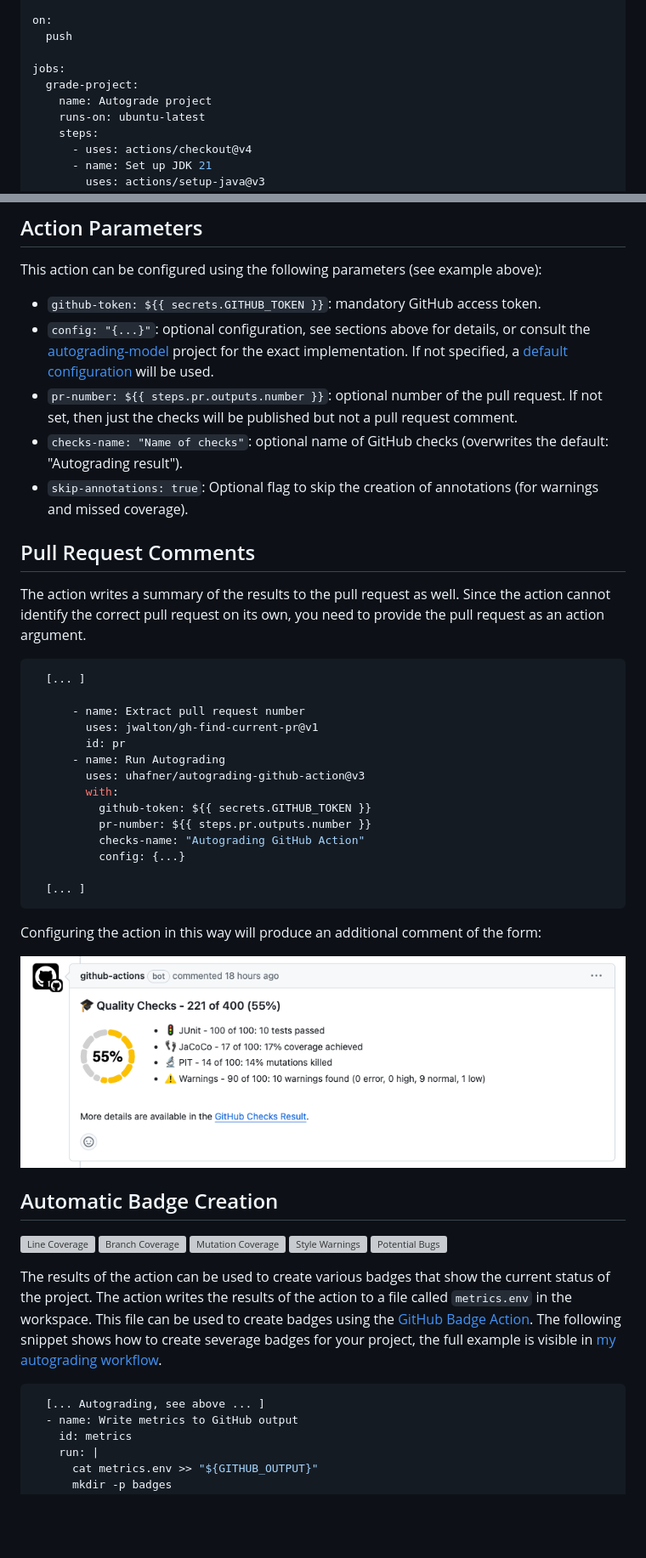
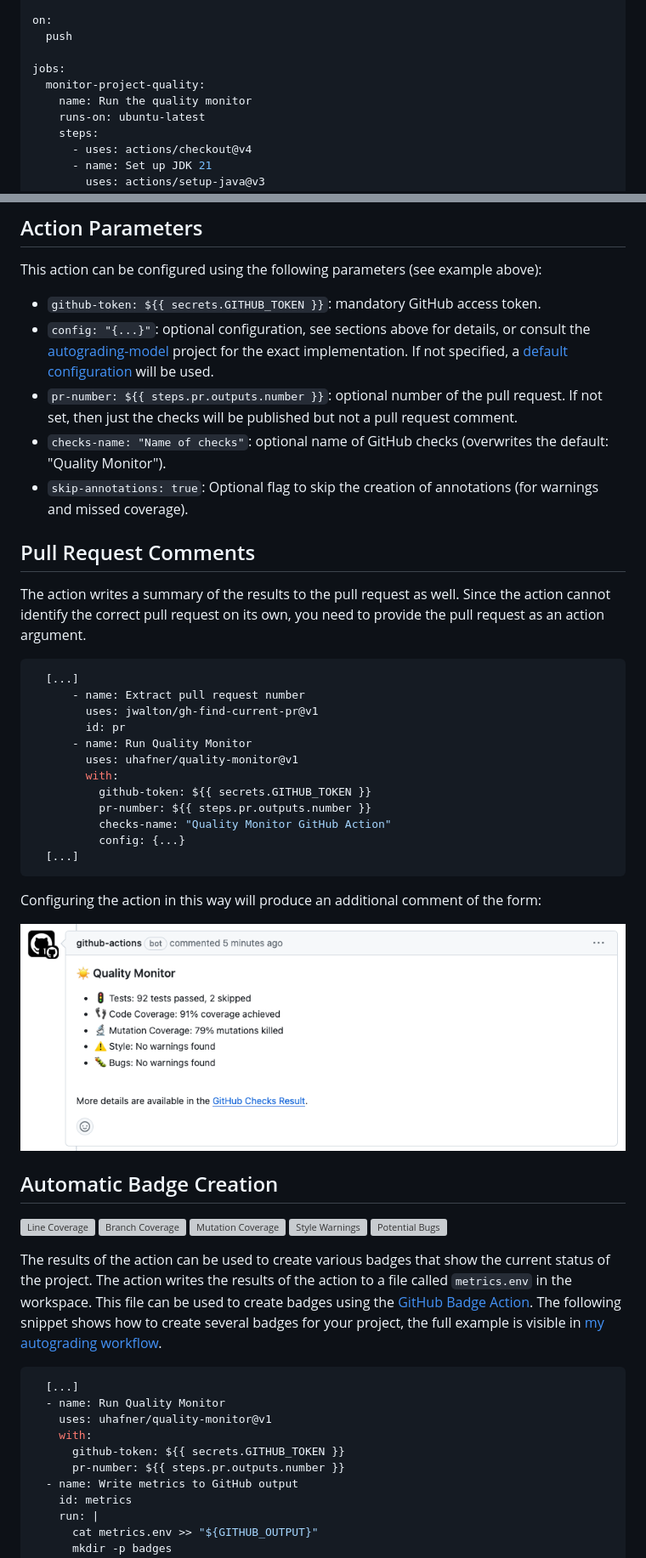
Before and after one commit to uhafner/quality-monitor, a Markdown page: README.md, 2 parts joined by grey strips. Shown at 85% size. Rendered like a GitHub page; pictures changed too: images/pr-comment.png; blank space fills up the shorter version; grey boxes are pictures that could not be loaded.

````diff
--- a/README.md
+++ b/README.md
@@ -42,8 +33,8 @@ on:
   push
 
 jobs:
-  grade-project:
-    name: Autograde project
+  monitor-project-quality:
+    name: Run the quality monitor
     runs-on: ubuntu-latest
     steps:
       - uses: actions/checkout@v4
@@ -242,5 +217,5 @@ This action can be configured using the following parameters (see example above)
 - ``pr-number: ${{ steps.pr.outputs.number }}``: optional number of the pull request. If not set, then just the checks will be published but not a pull request comment.
-- ``checks-name: "Name of checks"``: optional name of GitHub checks (overwrites the default: "Autograding result").
+- ``checks-name: "Name of checks"``: optional name of GitHub checks (overwrites the default: "Quality Monitor").
 - ``skip-annotations: true``: Optional flag to skip the creation of annotations (for warnings and missed coverage).
 
 ## Pull Request Comments
@@ -248,20 +223,18 @@ This action can be configured using the following parameters (see example above)
 The action writes a summary of the results to the pull request as well. Since the action cannot identify the correct pull request on its own, you need to provide the pull request as an action argument.
 
 ```yaml
-  [... ]
-
+  [...]
       - name: Extract pull request number
         uses: jwalton/gh-find-current-pr@v1
         id: pr
-      - name: Run Autograding
-        uses: uhafner/autograding-github-action@v3
+      - name: Run Quality Monitor
+        uses: uhafner/quality-monitor@v1
         with:
           github-token: ${{ secrets.GITHUB_TOKEN }}
           pr-number: ${{ steps.pr.outputs.number }}
-          checks-name: "Autograding GitHub Action"
+          checks-name: "Quality Monitor GitHub Action"
           config: {...}
-
-  [... ]
+  [...]
 ```
 
 Configuring the action in this way will produce an additional comment of the form:
@@ -277,10 +250,15 @@ Configuring the action in this way will produce an additional comment of the for
 [![Potential Bugs](https://raw.githubusercontent.com/uhafner/autograding-github-action/main/badges/bugs.svg)](https://github.com/uhafner/autograding-github-action/actions/workflows/dogfood.yml)
 
 
-The results of the action can be used to create various badges that show the current status of the project. The action writes the results of the action to a file called `metrics.env` in the workspace. This file can be used to create badges using the [GitHub Badge Action](https://github.com/marketplace/actions/badge-action). The following snippet shows how to create severage badges for your project, the full example is visible in [my autograding workflow](https://raw.githubusercontent.com/uhafner/autograding-github-action/main/.github/workflows/dogfood.yml).
+The results of the action can be used to create various badges that show the current status of the project. The action writes the results of the action to a file called `metrics.env` in the workspace. This file can be used to create badges using the [GitHub Badge Action](https://github.com/marketplace/actions/badge-action). The following snippet shows how to create several badges for your project, the full example is visible in [my autograding workflow](https://raw.githubusercontent.com/uhafner/autograding-github-action/main/.github/workflows/dogfood.yml).
 
 ```yaml
-  [... Autograding, see above ... ]
+  [...]
+  - name: Run Quality Monitor
+    uses: uhafner/quality-monitor@v1
+    with:
+      github-token: ${{ secrets.GITHUB_TOKEN }}
+      pr-number: ${{ steps.pr.outputs.number }}
   - name: Write metrics to GitHub output
     id: metrics
     run: |
````
Also changed, not shown: other parts of README.md (+48 -73 lines), images/analysis.png, images/coverage.png, images/details.png, images/tests.png.
